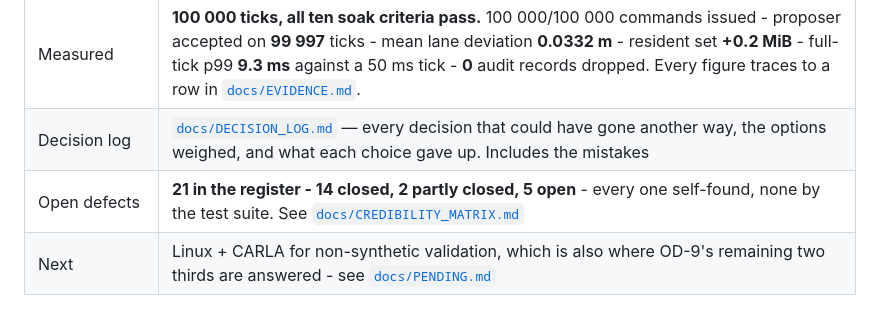
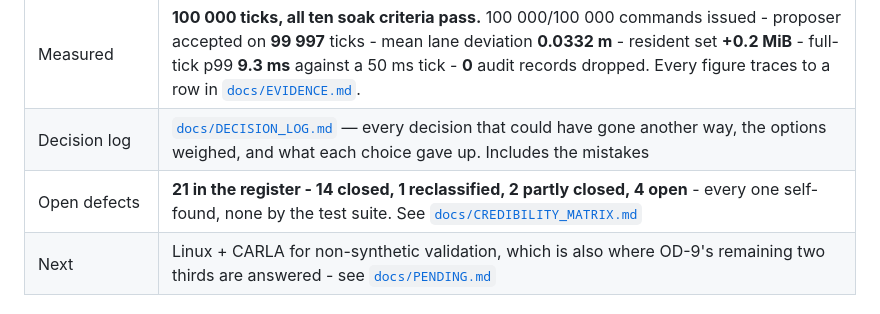
Before and after one commit to Sushanth-1000/simulation_dashboard, a Markdown page: README.md, the part around the change. GitHub-like rendering.

```diff
--- a/README.md
+++ b/README.md
@@ -79,7 +79,7 @@ component's PASS.
 | Invariants | 10 declared, **all 10 mechanically enforced**. SI-3 now also covers issuance and abstention ([ADR-0016](docs/adr/0016-exploration-may-not-override-a-deterministic-veto.md)). |
 | Measured | **100 000 ticks, all ten soak criteria pass.** 100 000/100 000 commands issued - proposer accepted on **99 997** ticks - mean lane deviation **0.0332 m** - resident set **+0.2 MiB** - full-tick p99 **9.3 ms** against a 50 ms tick - **0** audit records dropped. Every figure traces to a row in [`docs/EVIDENCE.md`](docs/EVIDENCE.md). |
 | Decision log | [`docs/DECISION_LOG.md`](docs/DECISION_LOG.md) — every decision that could have gone another way, the options weighed, and what each choice gave up. Includes the mistakes |
-| Open defects | **21 in the register - 14 closed, 2 partly closed, 5 open** - every one self-found, none by the test suite. See [`docs/CREDIBILITY_MATRIX.md`](docs/CREDIBILITY_MATRIX.md) |
+| Open defects | **21 in the register - 14 closed, 1 reclassified, 2 partly closed, 4 open** - every one self-found, none by the test suite. See [`docs/CREDIBILITY_MATRIX.md`](docs/CREDIBILITY_MATRIX.md) |
 | Next | Linux + CARLA for non-synthetic validation, which is also where OD-9's remaining two thirds are answered - see [`docs/PENDING.md`](docs/PENDING.md) |
 
 > ### The limitation that governs every number above
```
Also changed, not shown: docs/CREDIBILITY_MATRIX.md (+2 -2 lines), docs/PENDING.md (+18 -0 lines).
